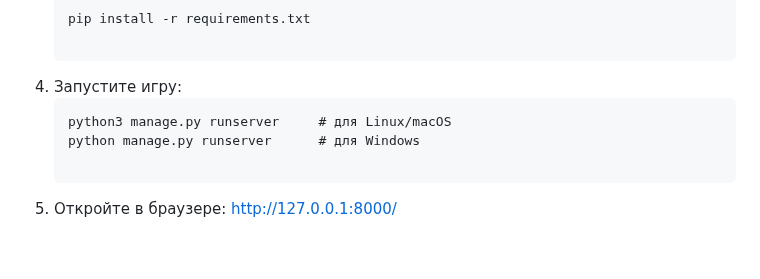
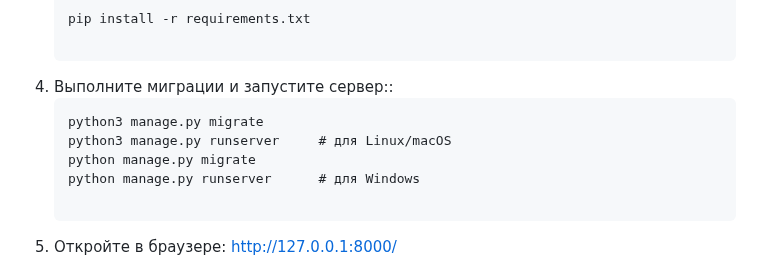
Before and after one commit to Iceberen/django_sprint3, a Markdown page: README.md, the part around the change. Drawn GitHub-style; blank space fills up the shorter version.

````diff
--- a/README.md
+++ b/README.md
@@ -49,9 +49,11 @@
     ```
     pip install -r requirements.txt
 
-4. Запустите игру:
+4. Выполните миграции и запустите сервер::
     ```
+    python3 manage.py migrate
     python3 manage.py runserver     # для Linux/macOS
+    python manage.py migrate
     python manage.py runserver      # для Windows
 
 5. Откройте в браузере:
````
